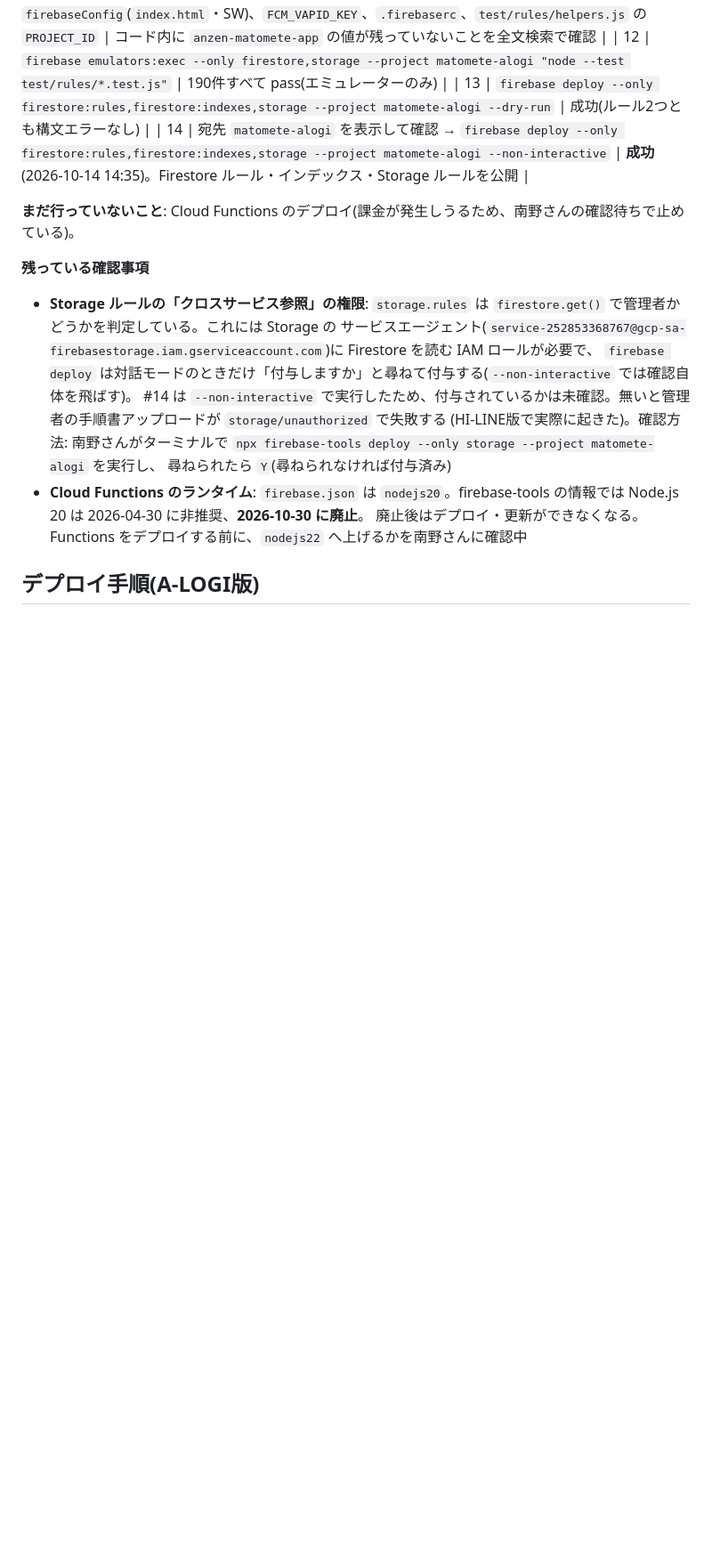
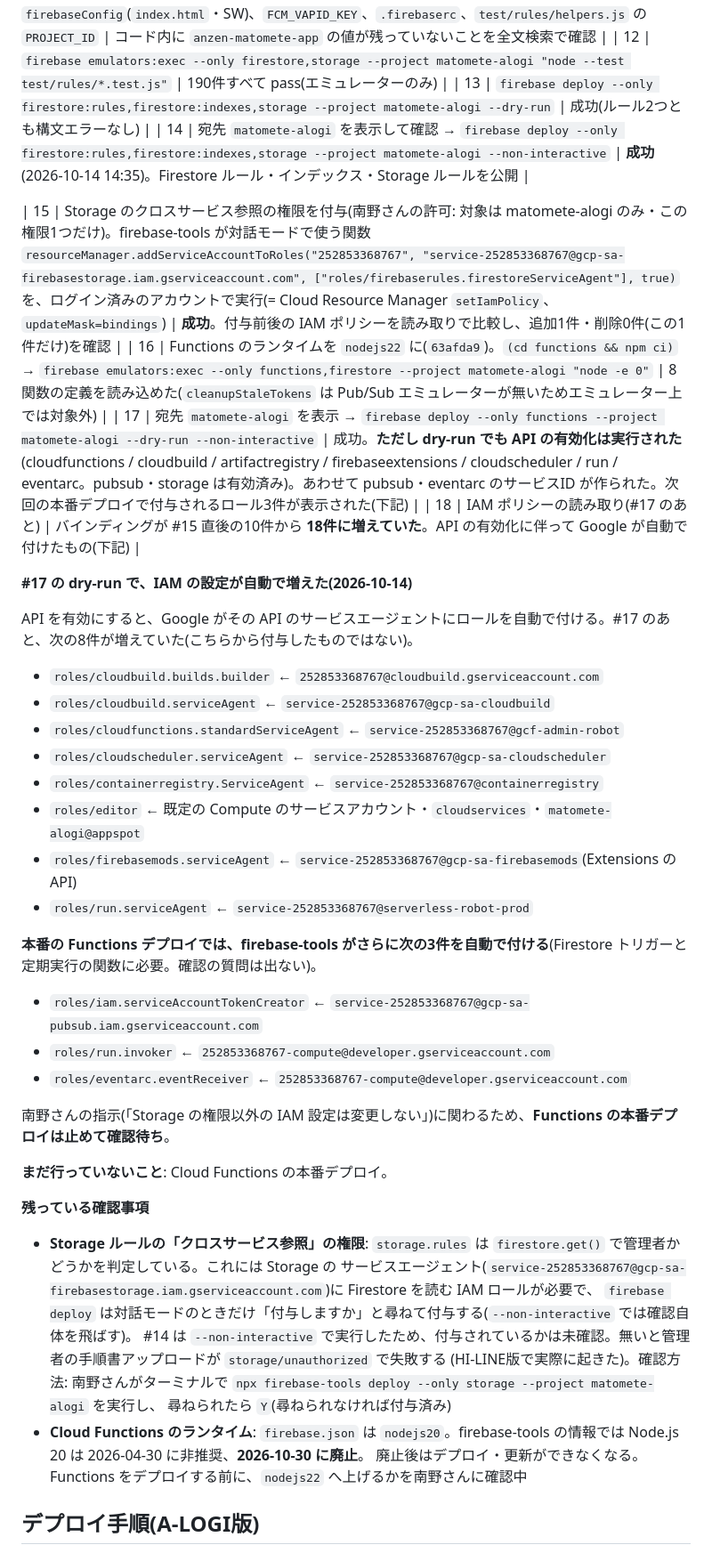
Before and after one commit to hanyama54321-cyber/matomete-alogi, a Markdown page: HANDOFF.md, the part around the change. Shown at 89% size. Rendered like a GitHub page; blank space fills up the shorter version.

Commit message:
A-0.1.0: 引き継ぎ書に Storage の権限付与・ランタイム変更・Functions の dry-run の記録を追記
dry-run でも API の有効化が行われ、それに伴って Google が自動で付けた IAM のバインディングが
8件増えたことと、本番デプロイで firebase-tools が自動で付ける3件を記録した。
Functions の本番デプロイは確認待ちで止めている。

Co-Authored-By: Claude Opus 5.5 <noreply@anthropic.com>

```diff
--- a/HANDOFF.md
+++ b/HANDOFF.md
@@ -270,7 +270,33 @@ Analytics は有効にしていないため、`firebaseConfig` に `measurementI
 | 13 | `firebase deploy --only firestore:rules,firestore:indexes,storage --project matomete-alogi --dry-run` | 成功(ルール2つとも構文エラーなし) |
 | 14 | 宛先 `matomete-alogi` を表示して確認 → `firebase deploy --only firestore:rules,firestore:indexes,storage --project matomete-alogi --non-interactive` | **成功**(2026-10-14 14:35)。Firestore ルール・インデックス・Storage ルールを公開 |
 
-**まだ行っていないこと**: Cloud Functions のデプロイ(課金が発生しうるため、南野さんの確認待ちで止めている)。
+| 15 | Storage のクロスサービス参照の権限を付与(南野さんの許可: 対象は matomete-alogi のみ・この権限1つだけ)。firebase-tools が対話モードで使う関数 `resourceManager.addServiceAccountToRoles("252853368767", "service-252853368767@gcp-sa-firebasestorage.iam.gserviceaccount.com", ["roles/firebaserules.firestoreServiceAgent"], true)` を、ログイン済みのアカウントで実行(= Cloud Resource Manager `setIamPolicy`、`updateMask=bindings`) | **成功**。付与前後の IAM ポリシーを読み取りで比較し、追加1件・削除0件(この1件だけ)を確認 |
+| 16 | Functions のランタイムを `nodejs22` に(`63afda9`)。`(cd functions && npm ci)` → `firebase emulators:exec --only functions,firestore --project matomete-alogi "node -e 0"` | 8関数の定義を読み込めた(`cleanupStaleTokens` は Pub/Sub エミュレーターが無いためエミュレーター上では対象外) |
+| 17 | 宛先 `matomete-alogi` を表示 → `firebase deploy --only functions --project matomete-alogi --dry-run --non-interactive` | 成功。**ただし dry-run でも API の有効化は実行された**(cloudfunctions / cloudbuild / artifactregistry / firebaseextensions / cloudscheduler / run / eventarc。pubsub・storage は有効済み)。あわせて pubsub・eventarc のサービスID が作られた。次回の本番デプロイで付与されるロール3件が表示された(下記) |
+| 18 | IAM ポリシーの読み取り(#17 のあと) | バインディングが #15 直後の10件から **18件に増えていた**。API の有効化に伴って Google が自動で付けたもの(下記) |
+
+**#17 の dry-run で、IAM の設定が自動で増えた(2026-10-14)**
+
+API を有効にすると、Google がその API のサービスエージェントにロールを自動で付ける。#17 のあと、次の8件が増えていた(こちらから付与したものではない)。
+
+- `roles/cloudbuild.builds.builder` ← `252853368767@cloudbuild.gserviceaccount.com`
+- `roles/cloudbuild.serviceAgent` ← `service-252853368767@gcp-sa-cloudbuild`
+- `roles/cloudfunctions.standardServiceAgent` ← `service-252853368767@gcf-admin-robot`
+- `roles/cloudscheduler.serviceAgent` ← `service-252853368767@gcp-sa-cloudscheduler`
+- `roles/containerregistry.ServiceAgent` ← `service-252853368767@containerregistry`
+- `roles/editor` ← 既定の Compute のサービスアカウント・`cloudservices`・`matomete-alogi@appspot`
+- `roles/firebasemods.serviceAgent` ← `service-252853368767@gcp-sa-firebasemods`(Extensions の API)
+- `roles/run.serviceAgent` ← `service-252853368767@serverless-robot-prod`
+
+**本番の Functions デプロイでは、firebase-tools がさらに次の3件を自動で付ける**(Firestore トリガーと定期実行の関数に必要。確認の質問は出ない)。
+
+- `roles/iam.serviceAccountTokenCreator` ← `service-252853368767@gcp-sa-pubsub.iam.gserviceaccount.com`
+- `roles/run.invoker` ← `252853368767-compute@developer.gserviceaccount.com`
+- `roles/eventarc.eventReceiver` ← `252853368767-compute@developer.gserviceaccount.com`
+
+南野さんの指示(「Storage の権限以外の IAM 設定は変更しない」)に関わるため、**Functions の本番デプロイは止めて確認待ち**。
+
+**まだ行っていないこと**: Cloud Functions の本番デプロイ。
 
 **残っている確認事項**
 
```
